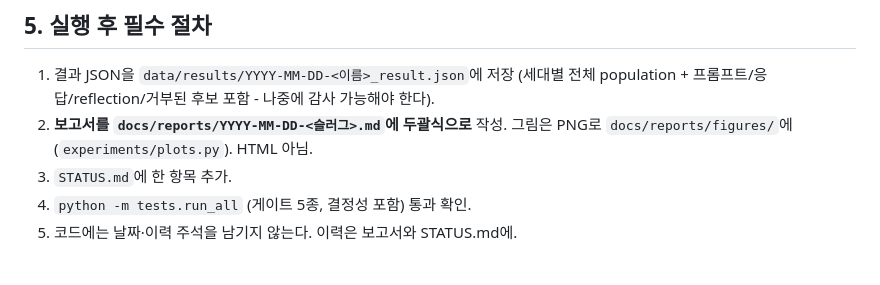
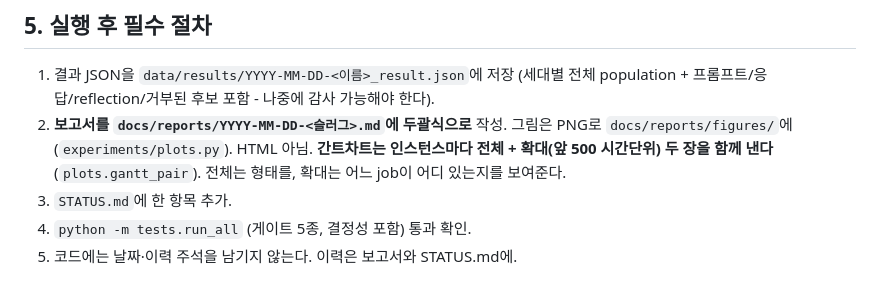
Before and after one commit to snake0u0/AGV-scheduling-evo, a Markdown page: docs/research/experiment_protocol.md, the part around the change. GitHub-like rendering.

```diff
--- a/docs/research/experiment_protocol.md
+++ b/docs/research/experiment_protocol.md
@@ -79,6 +79,8 @@ train, test = default_split()     # train 3개(01a/07a/13a), test 나머지 15
    프롬프트/응답/reflection/거부된 후보 포함 - 나중에 감사 가능해야 한다).
 2. **보고서를 `docs/reports/YYYY-MM-DD-<슬러그>.md`에 두괄식으로** 작성.
    그림은 PNG로 `docs/reports/figures/`에 (`experiments/plots.py`). HTML 아님.
+   **간트차트는 인스턴스마다 전체 + 확대(앞 500 시간단위) 두 장을 함께 낸다**
+   (`plots.gantt_pair`). 전체는 형태를, 확대는 어느 job이 어디 있는지를 보여준다.
 3. `STATUS.md`에 한 항목 추가.
 4. `python -m tests.run_all` (게이트 5종, 결정성 포함) 통과 확인.
 5. 코드에는 날짜·이력 주석을 남기지 않는다. 이력은 보고서와 STATUS.md에.
```
Also changed, not shown: docs/reports/2026-08-13b-cleanup-refactor-and-nohint-ablation.md (+12 -3 lines), docs/reports/figures/gantt-01a-2v-zoom.png (added), docs/reports/figures/gantt-01a-2v.png, docs/reports/figures/gantt-09a-2v-balanced-zoom.png (added), docs/reports/figures/gantt-09a-2v-balanced.png, docs/reports/figures/gantt-09a-2v-zoom.png (added), docs/reports/figures/gantt-09a-2v.png, 1 other file.
